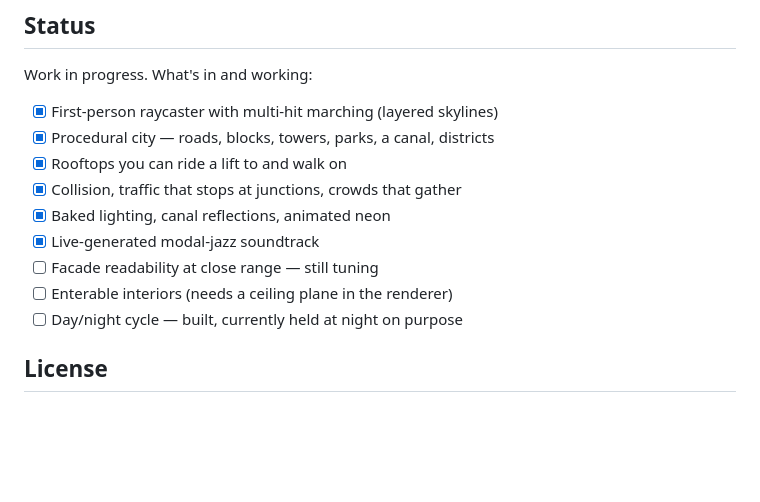
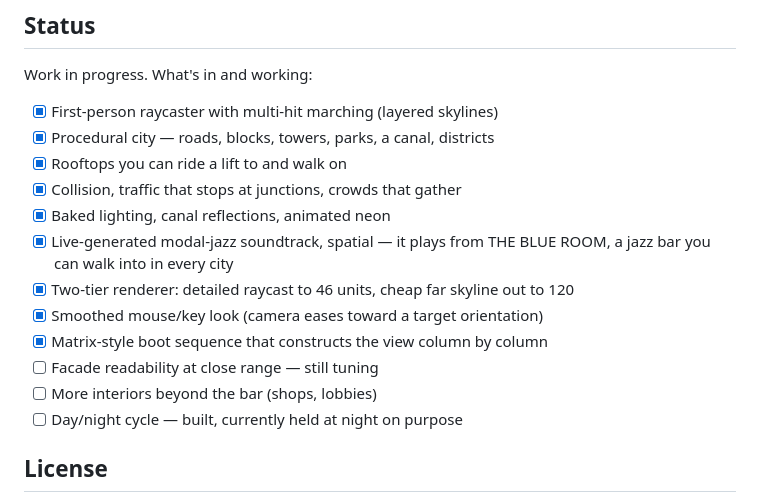
Before and after one commit to Wavy-Hec/neon-grid, a Markdown page: README.md, the part around the change. Rendered like a GitHub page; blank space fills up the shorter version.

Commit message:
README: status reflects far tier, eased camera, boot sequence, the bar

```diff
--- a/README.md
+++ b/README.md
@@ -87,9 +87,12 @@ Work in progress. What's in and working:
 - [x] Rooftops you can ride a lift to and walk on
 - [x] Collision, traffic that stops at junctions, crowds that gather
 - [x] Baked lighting, canal reflections, animated neon
-- [x] Live-generated modal-jazz soundtrack
+- [x] Live-generated modal-jazz soundtrack, spatial — it plays from THE BLUE ROOM, a jazz bar you can walk into in every city
+- [x] Two-tier renderer: detailed raycast to 46 units, cheap far skyline out to 120
+- [x] Smoothed mouse/key look (camera eases toward a target orientation)
+- [x] Matrix-style boot sequence that constructs the view column by column
 - [ ] Facade readability at close range — still tuning
-- [ ] Enterable interiors (needs a ceiling plane in the renderer)
+- [ ] More interiors beyond the bar (shops, lobbies)
 - [ ] Day/night cycle — built, currently held at night on purpose
 
 ## License
```
